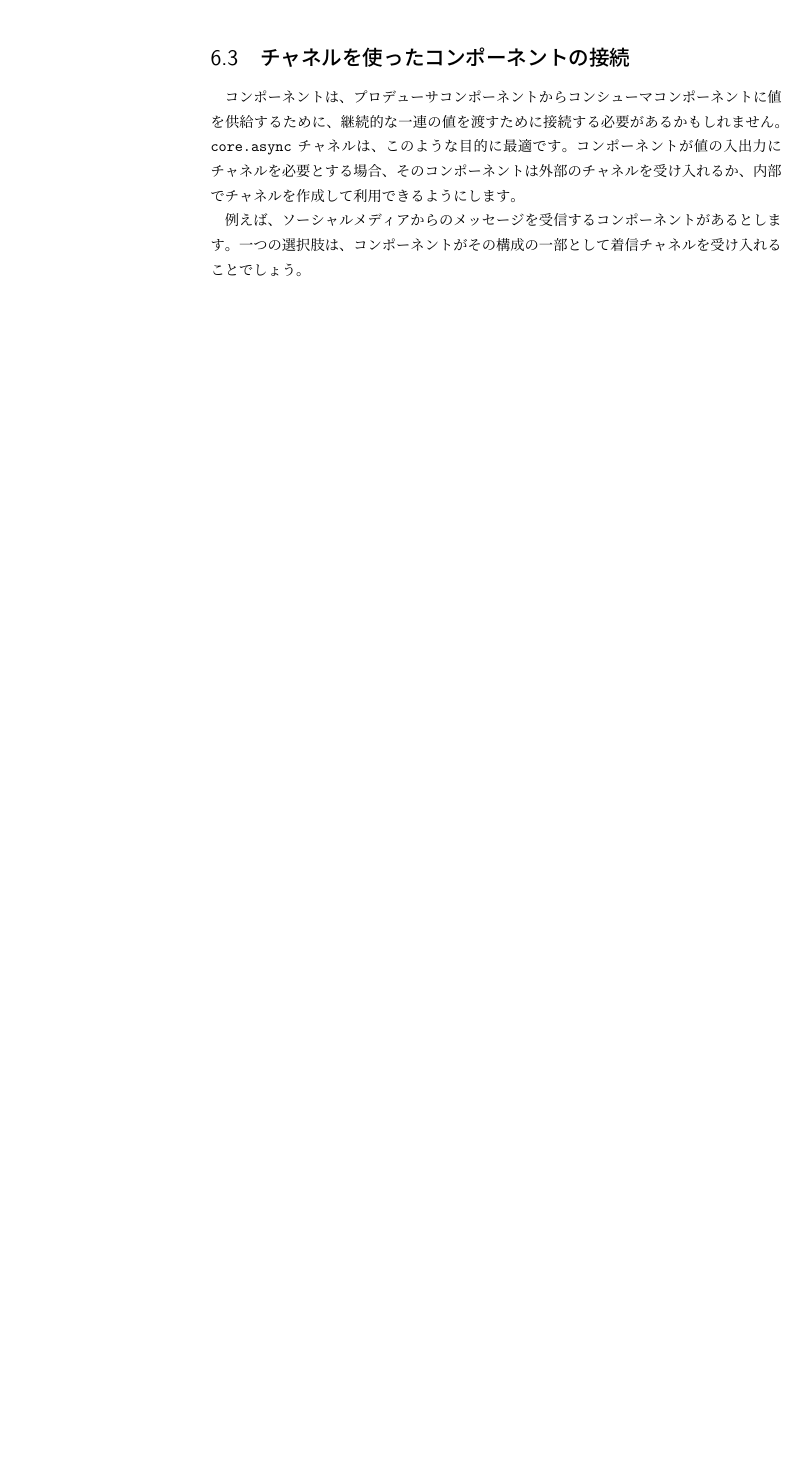
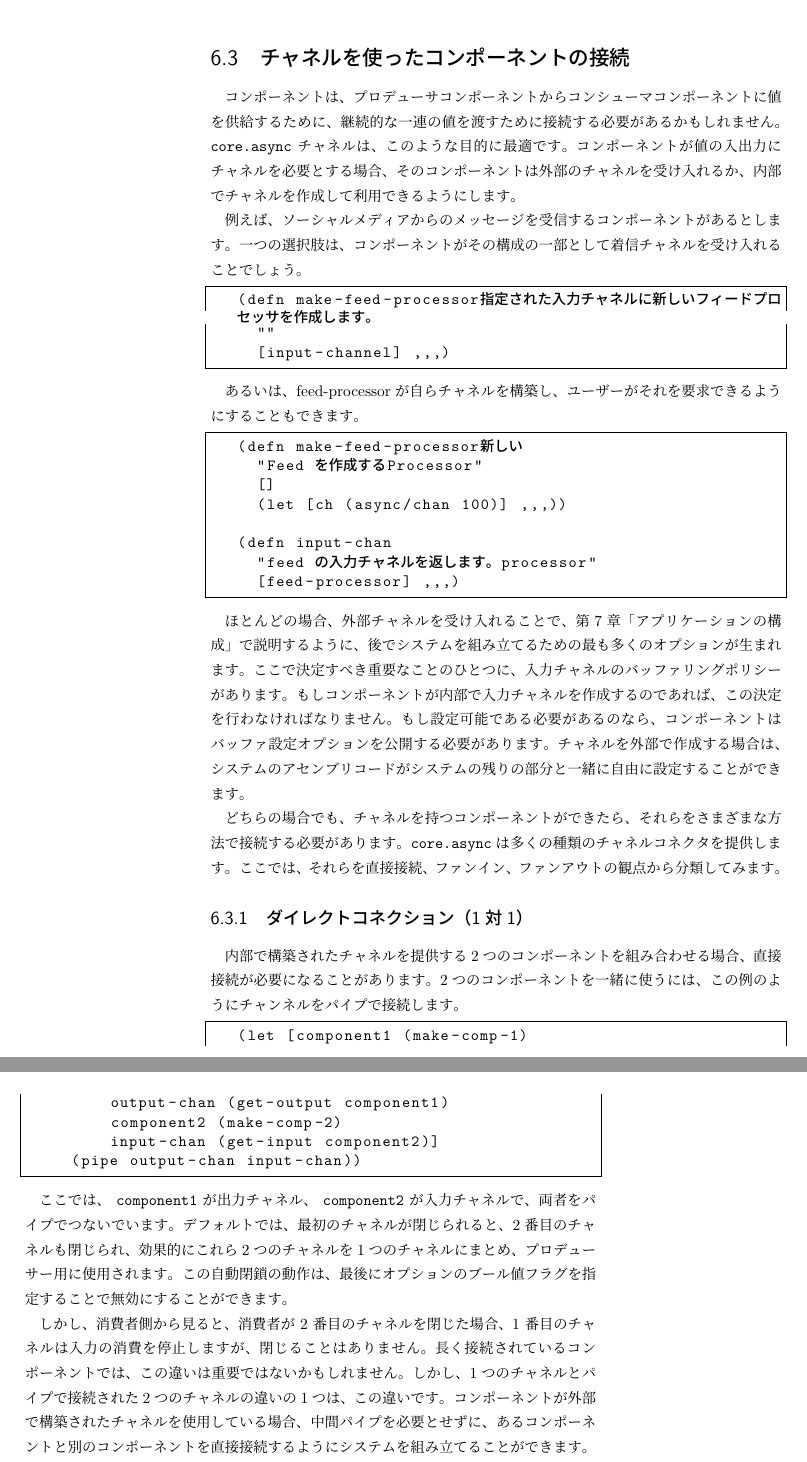
Before and after one commit to ichisemasashi/clojure_books, a LaTeX book (Clojure_Applied/ClojureApplied.tex, which reads Clojure_Applied/002-006-003.tex): part of page 110 of 114 before the commit and two parts of pages 110 and 111 of 116 after it, the two joined at a grey line, cut so that both start at the same text, the shorter picture padded with empty space. Compiled offline with pLaTeX and dvipdfmx; a LaTeX package or settings file that is missing is left out.

Commit message:
[wip][jp] Clojure Applied ch06 section03

```diff
--- a/Clojure_Applied/002-006-003.tex
+++ b/Clojure_Applied/002-006-003.tex
@@ -3,3 +3,46 @@
 コンポーネントは、プロデューサコンポーネントからコンシューマコンポーネントに値を供給するために、継続的な一連の値を渡すために接続する必要があるかもしれません。 \texttt{core.async} チャネルは、このような目的に最適です。コンポーネントが値の入出力にチャネルを必要とする場合、そのコンポーネントは外部のチャネルを受け入れるか、内部でチャネルを作成して利用できるようにします。
 
 例えば、ソーシャルメディアからのメッセージを受信するコンポーネントがあるとします。一つの選択肢は、コンポーネントがその構成の一部として着信チャネルを受け入れることでしょう。
+
+\begin{lstlisting}[numbers=none]
+(defn make-feed-processor
+  "指定された入力チャネルに新しいフィードプロセッサを作成します。"
+  [input-channel] ,,,)
+\end{lstlisting}
+
+あるいは、feed-processorが自らチャネルを構築し、ユーザーがそれを要求できるようにすることもできます。
+
+\begin{lstlisting}[numbers=none]
+(defn make-feed-processor
+  "新しいFeed Processorを作成する"
+  []
+  (let [ch (async/chan 100)] ,,,))
+
+(defn input-chan
+  "feed processorの入力チャネルを返します。"
+  [feed-processor] ,,,)
+\end{lstlisting}
+
+
+ほとんどの場合、外部チャネルを受け入れることで、第7章「アプリケーションの構成」で説明するように、後でシステムを組み立てるための最も多くのオプションが生まれます。ここで決定すべき重要なことのひとつに、入力チャネルのバッファリングポリシーがあります。もしコンポーネントが内部で入力チャネルを作成するのであれば、この決定を行わなければなりません。もし設定可能である必要があるのなら、コンポーネントはバッファ設定オプションを公開する必要があります。チャネルを外部で作成する場合は、システムのアセンブリコードがシステムの残りの部分と一緒に自由に設定することができます。
+
+どちらの場合でも、チャネルを持つコンポーネントができたら、それらをさまざまな方法で接続する必要があります。\texttt{core.async}は多くの種類のチャネルコネクタを提供します。ここでは、それらを直接接続、ファンイン、ファンアウトの観点から分類してみます。
+
+\subsection{ダイレクトコネクション（1対1）}
+
+内部で構築されたチャネルを提供する2つのコンポーネントを組み合わせる場合、直接接続が必要になることがあります。2つのコンポーネントを一緒に使うには、この例のようにチャンネルをパイプで接続します。
+
+
+\begin{lstlisting}[numbers=none]
+(let [component1 (make-comp-1)
+      output-chan (get-output component1)
+      component2 (make-comp-2)
+      input-chan (get-input component2)]
+  (pipe output-chan input-chan))
+\end{lstlisting}
+
+ここでは、 \texttt{component1} が出力チャネル、 \texttt{component2} が入力チャネルで、両者をパイプでつないでいます。デフォルトでは、最初のチャネルが閉じられると、2番目のチャネルも閉じられ、効果的にこれら2つのチャネルを1つのチャネルにまとめ、プロデューサー用に使用されます。この自動閉鎖の動作は、最後にオプションのブール値フラグを指定することで無効にすることができます。
+
+しかし、消費者側から見ると、消費者が 2 番目のチャネルを閉じた場合、1 番目のチャネルは入力の消費を停止しますが、閉じることはありません。長く接続されているコンポーネントでは、この違いは重要ではないかもしれません。しかし、1つのチャネルとパイプで接続された2つのチャネルの違いの1つは、この違いです。コンポーネントが外部で構築されたチャネルを使用している場合、中間パイプを必要とせずに、あるコンポーネントと別のコンポーネントを直接接続するようにシステムを組み立てることができます。
+
+パイプラインで見たように、 \texttt{core.async} は \texttt{pipeline} 関数も提供しており、それを使って2つのパイプを並列変換ステージで繋ぐことができます。
```
